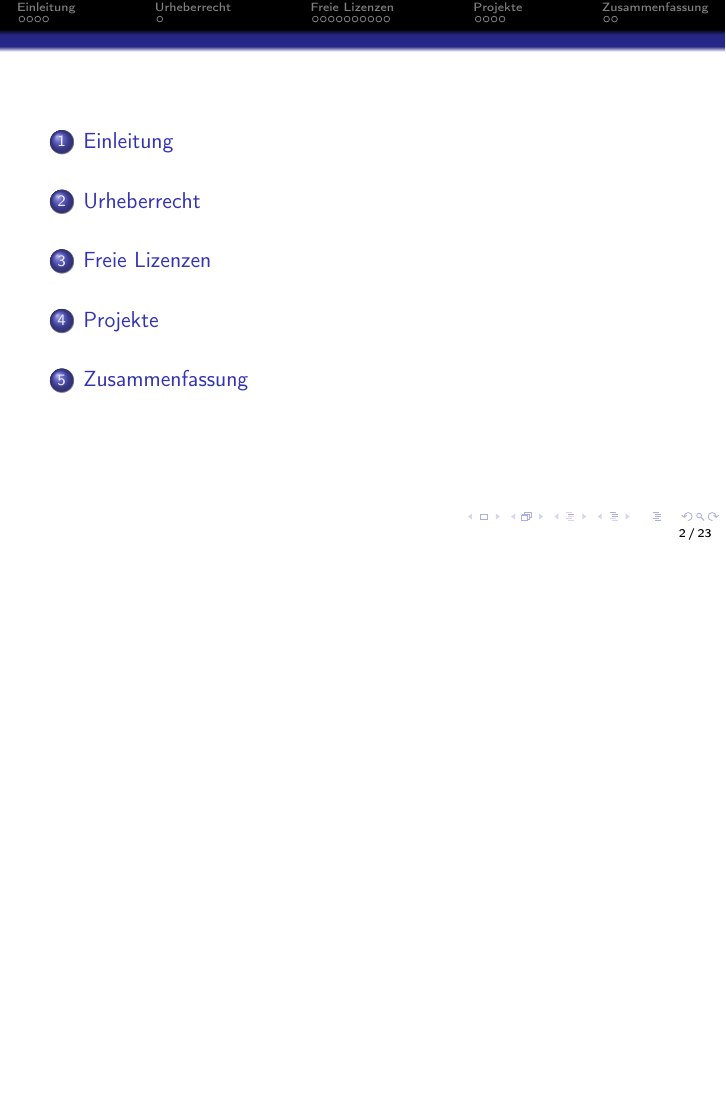
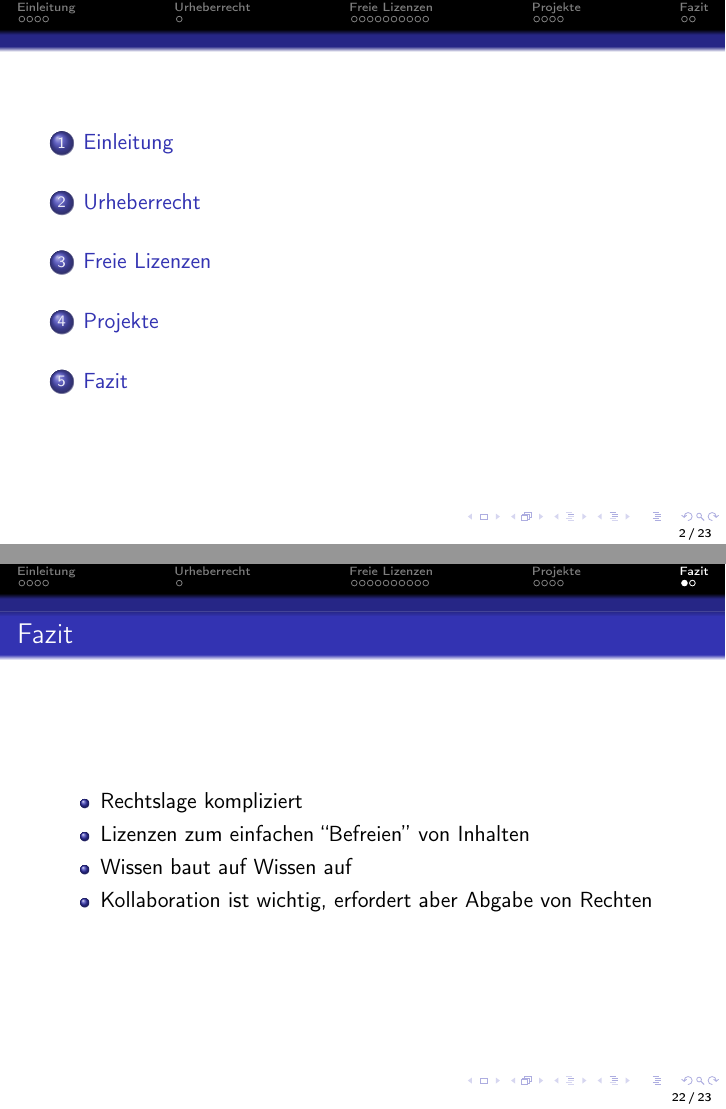
Before and after one commit to c3d2/sit-2013, LaTeX slides (src/slides.tex): page 2 of 92 before the commit and pages 2 and 91 of 92 after it, the two joined at a grey line, the shorter picture padded with empty space. Compiled offline with pdfLaTeX.

Commit message:
latest state

```diff
--- a/src/slides.tex
+++ b/src/slides.tex
@@ -263,12 +263,16 @@
     \end{itemize}
 \end{frame}
 
-\section{Zusammenfassung}
+\section{Fazit}
 \subsection{}
 
 \begin{frame}
     \frametitle{Fazit}
     \begin{itemize}
+      \item Rechtslage kompliziert
+      \item Lizenzen zum einfachen ``Befreien'' von Inhalten
+      \item Wissen baut auf Wissen auf
+      \item Kollaboration ist wichtig, erfordert aber Abgabe von Rechten
     \end{itemize}
 \end{frame}
 
```
